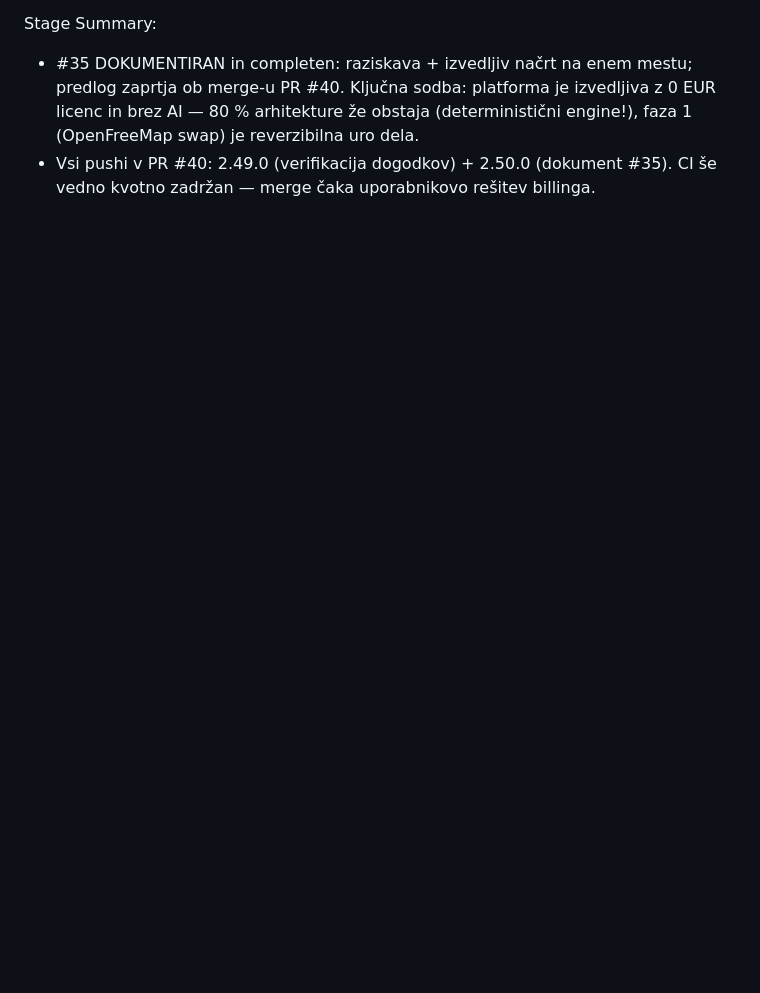
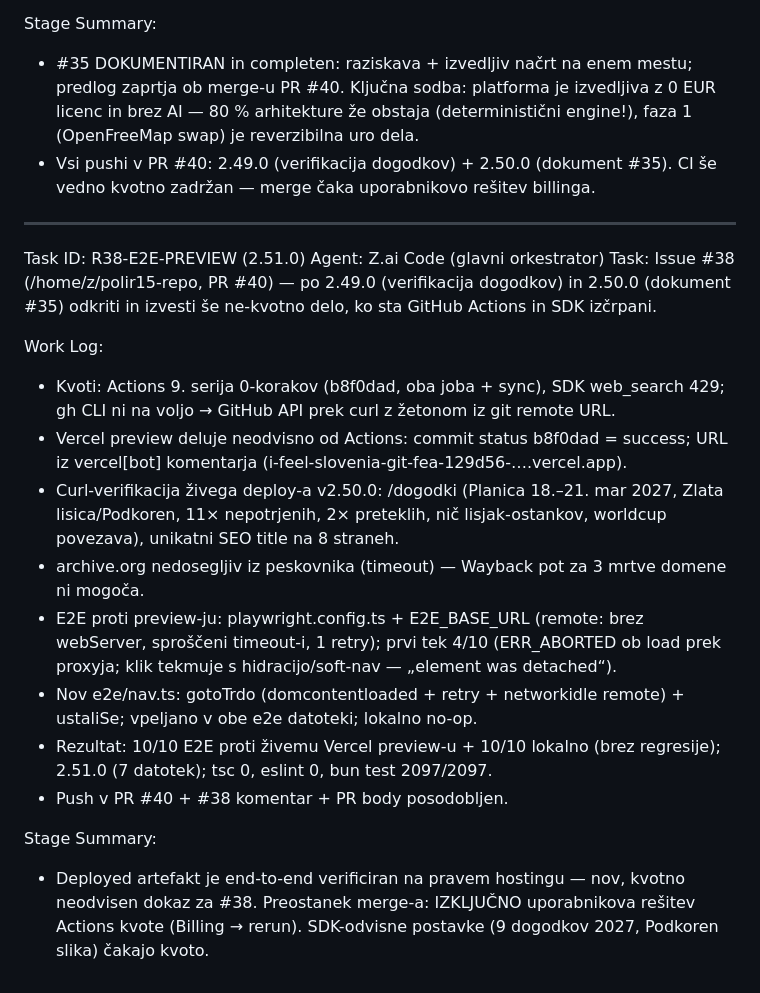
Before and after one commit to robertpezdirc12-design/discover-slovenia-ai, a Markdown page: worklog.md, the part around the change. Rendered like a GitHub page; blank space fills up the shorter version.

Commit message:
b091e1bf-fcc0-448c-b342-bc86a94bc338

```diff
--- a/worklog.md
+++ b/worklog.md
@@ -384,3 +384,21 @@ Work Log:
 Stage Summary:
 - #35 DOKUMENTIRAN in completen: raziskava + izvedljiv načrt na enem mestu; predlog zaprtja ob merge-u PR #40. Ključna sodba: platforma je izvedljiva z 0 EUR licenc in brez AI — 80 % arhitekture že obstaja (deterministični engine!), faza 1 (OpenFreeMap swap) je reverzibilna uro dela.
 - Vsi pushi v PR #40: 2.49.0 (verifikacija dogodkov) + 2.50.0 (dokument #35). CI še vedno kvotno zadržan — merge čaka uporabnikovo rešitev billinga.
+
+---
+Task ID: R38-E2E-PREVIEW (2.51.0)
+Agent: Z.ai Code (glavni orkestrator)
+Task: Issue #38 (/home/z/polir15-repo, PR #40) — po 2.49.0 (verifikacija dogodkov) in 2.50.0 (dokument #35) odkriti in izvesti še ne-kvotno delo, ko sta GitHub Actions in SDK izčrpani.
+
+Work Log:
+- Kvoti: Actions 9. serija 0-korakov (b8f0dad, oba joba + sync), SDK web_search 429; gh CLI ni na voljo → GitHub API prek curl z žetonom iz git remote URL.
+- Vercel preview deluje neodvisno od Actions: commit status b8f0dad = success; URL iz vercel[bot] komentarja (i-feel-slovenia-git-fea-129d56-….vercel.app).
+- Curl-verifikacija živega deploy-a v2.50.0: /dogodki (Planica 18.–21. mar 2027, Zlata lisica/Podkoren, 11× nepotrjenih, 2× preteklih, nič lisjak-ostankov, worldcup povezava), unikatni SEO title na 8 straneh.
+- archive.org nedosegljiv iz peskovnika (timeout) — Wayback pot za 3 mrtve domene ni mogoča.
+- E2E proti preview-ju: playwright.config.ts + E2E_BASE_URL (remote: brez webServer, sproščeni timeout-i, 1 retry); prvi tek 4/10 (ERR_ABORTED ob load prek proxyja; klik tekmuje s hidracijo/soft-nav — „element was detached“).
+- Nov e2e/nav.ts: gotoTrdo (domcontentloaded + retry + networkidle remote) + ustaliSe; vpeljano v obe e2e datoteki; lokalno no-op.
+- Rezultat: 10/10 E2E proti živemu Vercel preview-u + 10/10 lokalno (brez regresije); 2.51.0 (7 datotek); tsc 0, eslint 0, bun test 2097/2097.
+- Push v PR #40 + #38 komentar + PR body posodobljen.
+
+Stage Summary:
+- Deployed artefakt je end-to-end verificiran na pravem hostingu — nov, kvotno neodvisen dokaz za #38. Preostanek merge-a: IZKLJUČNO uporabnikova rešitev Actions kvote (Billing → rerun). SDK-odvisne postavke (9 dogodkov 2027, Podkoren slika) čakajo kvoto.
```
